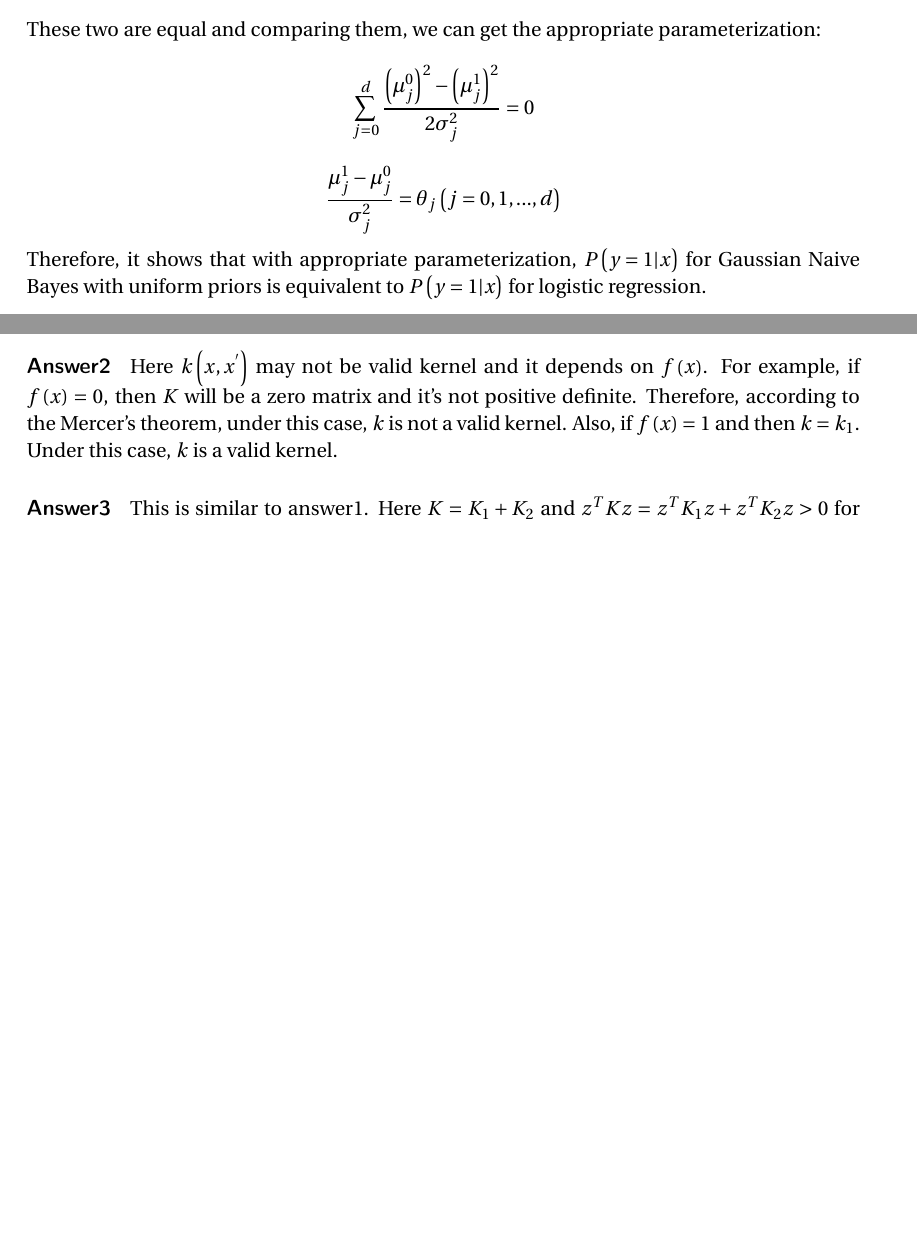
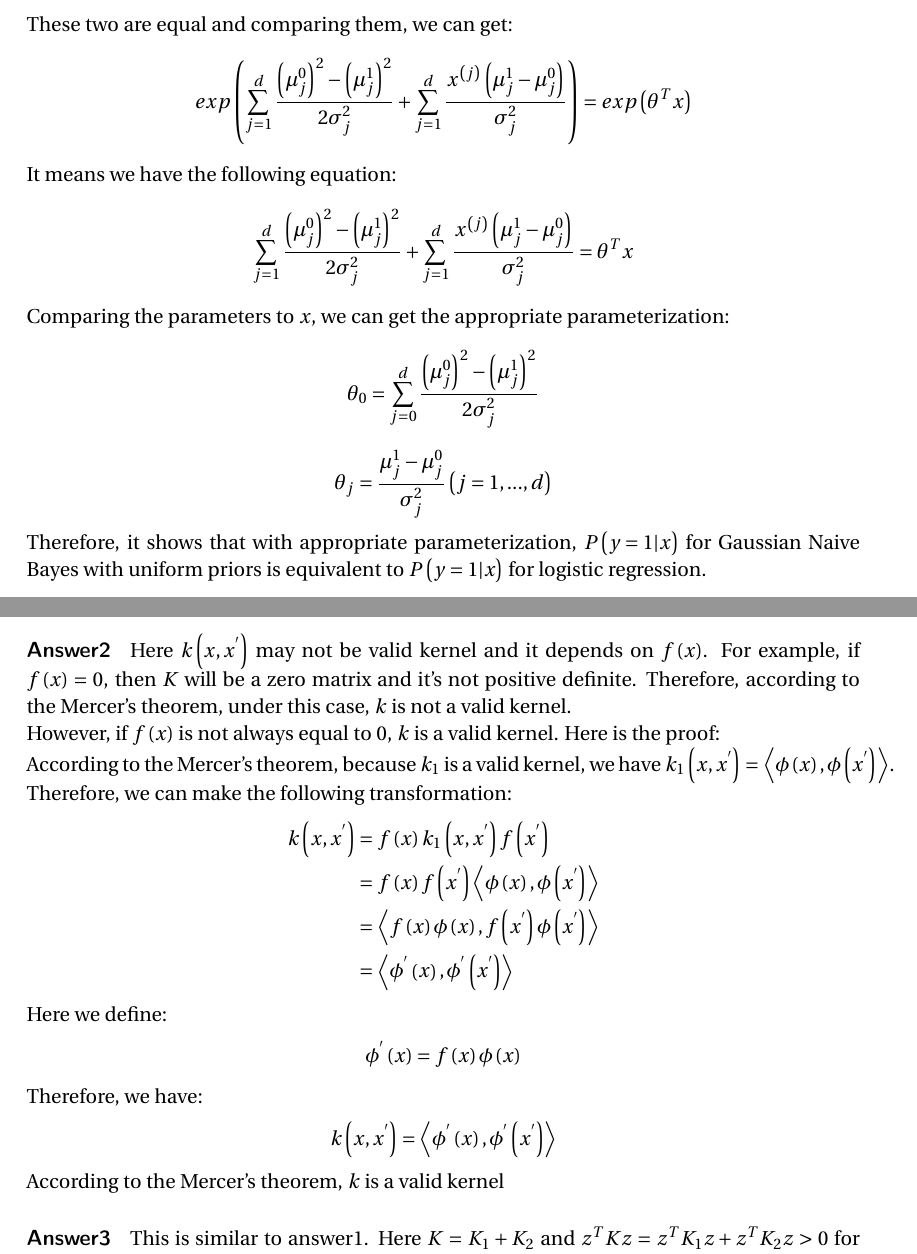
Before and after one commit to ZengChen94/COMP540, a LaTeX problem sheet (hw3/writeup/writeup.tex): two parts of pages 3 and 5 of 5 before the commit and two parts of pages 4 and 6 of 6 after it, joined at a grey line, cut so that both start at the same text, the shorter picture padded with empty space. Compiled offline with pdfLaTeX.

Commit message:
update hw3-writeup

```diff
--- a/hw3/writeup/writeup.tex
+++ b/hw3/writeup/writeup.tex
@@ -164,12 +182,20 @@ According to the answer of problem1, we have:
 \begin{equation*}
 \frac{P\left ( y=1|x \right )}{P\left ( y=0|x \right )}=\frac{g\left ( \theta ^{T}x \right )}{1-g\left ( \theta ^{T}x \right )}=exp\left ( \theta ^{T}x \right )
 \end{equation*}
-These two are equal and comparing them, we can get the appropriate parameterization:
+These two are equal and comparing them, we can get:
 \begin{equation*}
-\sum_{j=0}^{d}\frac{\left ( \mu _{j}^{0} \right )^{2}-\left ( \mu _{j}^{1} \right )^{2}}{2\sigma _{j}^{2}}=0
+exp\left ( \sum_{j=1}^{d}\frac{\left ( \mu _{j}^{0} \right )^{2}-\left ( \mu _{j}^{1} \right )^{2}}{2\sigma _{j}^{2}}+\sum_{j=1}^{d}\frac{x^{\left ( j \right )}\left ( \mu _{j}^{1}-\mu_{j}^{0} \right )}{\sigma _{j}^{2}} \right )=exp\left ( \theta ^{T}x \right )
+\end{equation*}
+It means we have the following equation:
+\begin{equation*}
+\sum_{j=1}^{d}\frac{\left ( \mu _{j}^{0} \right )^{2}-\left ( \mu _{j}^{1} \right )^{2}}{2\sigma _{j}^{2}}+\sum_{j=1}^{d}\frac{x^{\left ( j \right )}\left ( \mu _{j}^{1}-\mu_{j}^{0} \right )}{\sigma _{j}^{2}}=\theta ^{T}x
+\end{equation*}
+Comparing the parameters to $x$, we can get the appropriate parameterization:
+\begin{equation*}
+\theta _{0}=\sum_{j=0}^{d}\frac{\left ( \mu _{j}^{0} \right )^{2}-\left ( \mu _{j}^{1} \right )^{2}}{2\sigma _{j}^{2}}
 \end{equation*}
 \begin{equation*}
-\frac{\mu _{j}^{1}-\mu_{j}^{0} }{\sigma _{j}^{2}}=\theta _{j}\left ( j=0,1,...,d \right )
+\theta _{j}=\frac{\mu _{j}^{1}-\mu_{j}^{0} }{\sigma _{j}^{2}}\left ( j=1,...,d \right )
 \end{equation*}
 Therefore, it shows that with appropriate parameterization, $P\left ( y=1|x \right )$ for Gaussian Naive Bayes with uniform priors is equivalent to $P\left ( y=1|x \right )$ for logistic regression.
 
@@ -232,7 +266,25 @@ D=K\left ( X,Y \right )
 According to the Mercer's theorem, if $k_{1}$ is a valid kernel, then the Gram matrix $K_{1}$ whose elements are $k_{1}\left ( x, x^{'} \right ),1\leq i,j\leq m$ is positive definite. According to the definition of positive definite, the scalar $z^{T}K_{1}z$ should always be positive for every non zero column vector $z$. Because we have $k\left ( x, x^{'} \right ),1\leq i,j\leq m=ck_{1}\left ( x, x^{'} \right ),1\leq i,j\leq m$, we can know the Gram matrix for $k$ is $K=cK_{1}$. So we have $z^{T}Kz=cz^{T}K_{1}z$. It should also be positive and $K$ should be positive definite if $c>0$. Therefore, according to the Mercer's theorem, under the case of $c>0$, $k$ should also be valid kernels.
 
 \paragraph{\textbf{Answer2}}
-Here $k\left ( x, x^{'} \right )$ may not be valid kernel and it depends on $f\left ( x \right )$. For example, if $f\left ( x \right )=0$, then $K$ will be a zero matrix and it's not positive definite. Therefore, according to the Mercer's theorem, under this case, $k$ is not a valid kernel. Also, if $f\left ( x \right )=1$ and then $k=k_{1}$. Under this case, $k$ is a valid kernel.
+Here $k\left ( x, x^{'} \right )$ may not be valid kernel and it depends on $f\left ( x \right )$. For example, if $f\left ( x \right )=0$, then $K$ will be a zero matrix and it's not positive definite. Therefore, according to the Mercer's theorem, under this case, $k$ is not a valid kernel.
+\\ However, if $f\left ( x \right )$ is not always equal to 0, $k$ is a valid kernel. Here is the proof:
+\\According to the Mercer's theorem, because $k_{1}$ is a valid kernel, we have $k_{1}\left ( x,x^{'} \right )=\left \langle \phi \left ( x \right ),\phi \left ( x^{'} \right ) \right \rangle$. Therefore, we can make the following transformation:
+\begin{align*}
+k\left ( x,x^{'} \right )
+&=f\left ( x \right )k_{1}\left ( x,x^{'} \right )f\left ( x^{'} \right )
+\\&=f\left ( x \right )f\left ( x^{'} \right )\left \langle \phi \left ( x \right ),\phi \left ( x^{'} \right ) \right \rangle
+\\&=\left \langle f\left ( x \right )\phi \left ( x \right ),f\left ( x^{'} \right )\phi \left ( x^{'} \right ) \right \rangle
+\\&=\left \langle \phi ^{'}\left ( x \right ) ,\phi ^{'}\left ( x^{'} \right )\right \rangle
+\end{align*}
+Here we define:
+\begin{align*}
+\phi ^{'}\left ( x \right )=f\left ( x \right )\phi \left ( x \right )
+\end{align*}
+Therefore, we have:
+\begin{align*}
+k\left ( x,x^{'} \right )=\left \langle \phi ^{'}\left ( x \right ) ,\phi ^{'}\left ( x^{'} \right )\right \rangle
+\end{align*}
+According to the Mercer's theorem, $k$ is a valid kernel
 
 \paragraph{\textbf{Answer3}}
 This is similar to answer1. Here $K=K_{1}+K_{2}$ and $z^{T}Kz=z^{T}K_{1}z+z^{T}K_{2}z>0$ for every non zero column vector $z$. According to the Mercer's theorem, $K$ is positive definite and therefore $k$ should also be valid kernels.
```
Also changed, not shown: hw3/writeup/writeup.pdf, hw3/writeup/writeup.tex (48 more changed lines), 4 other files.
